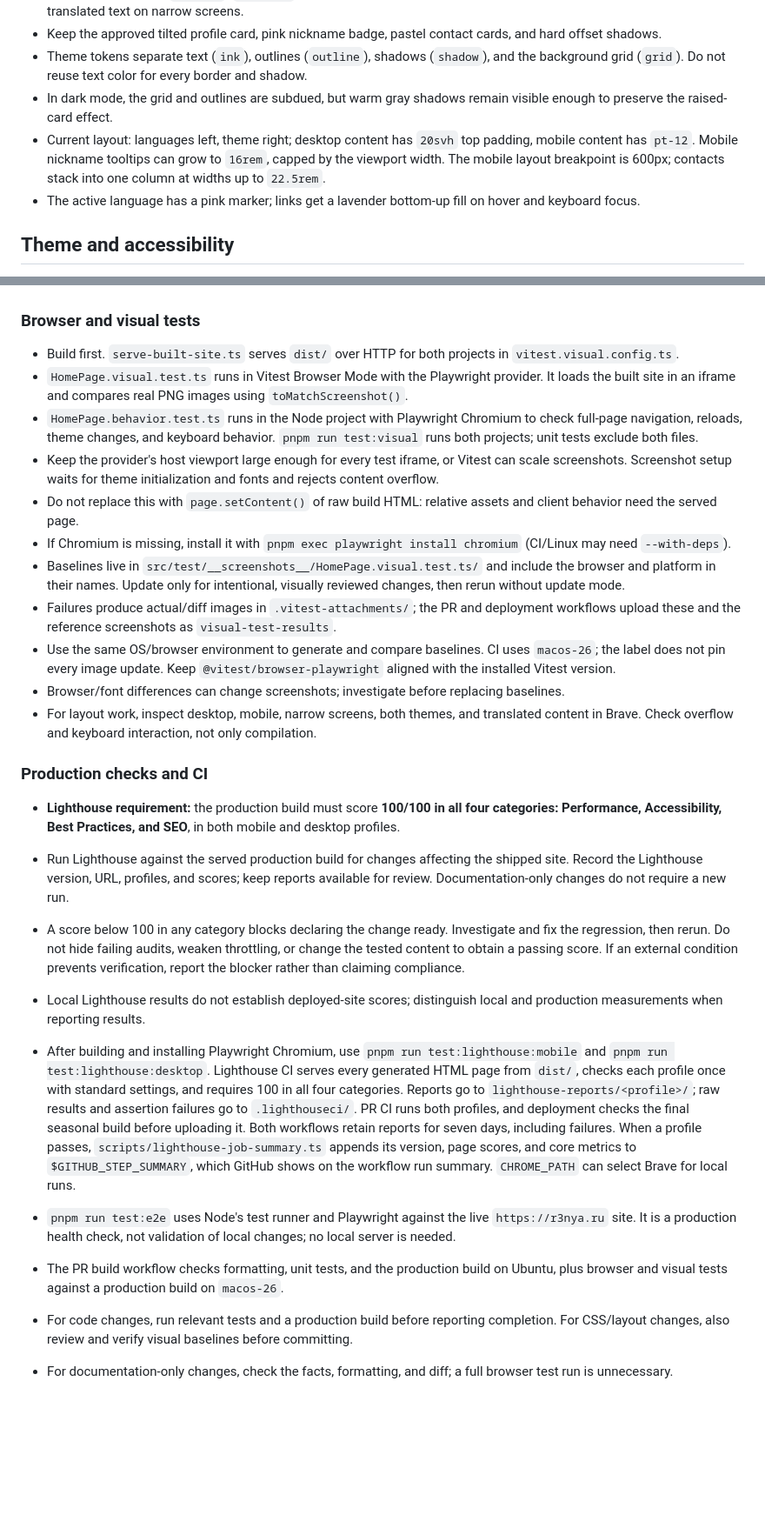
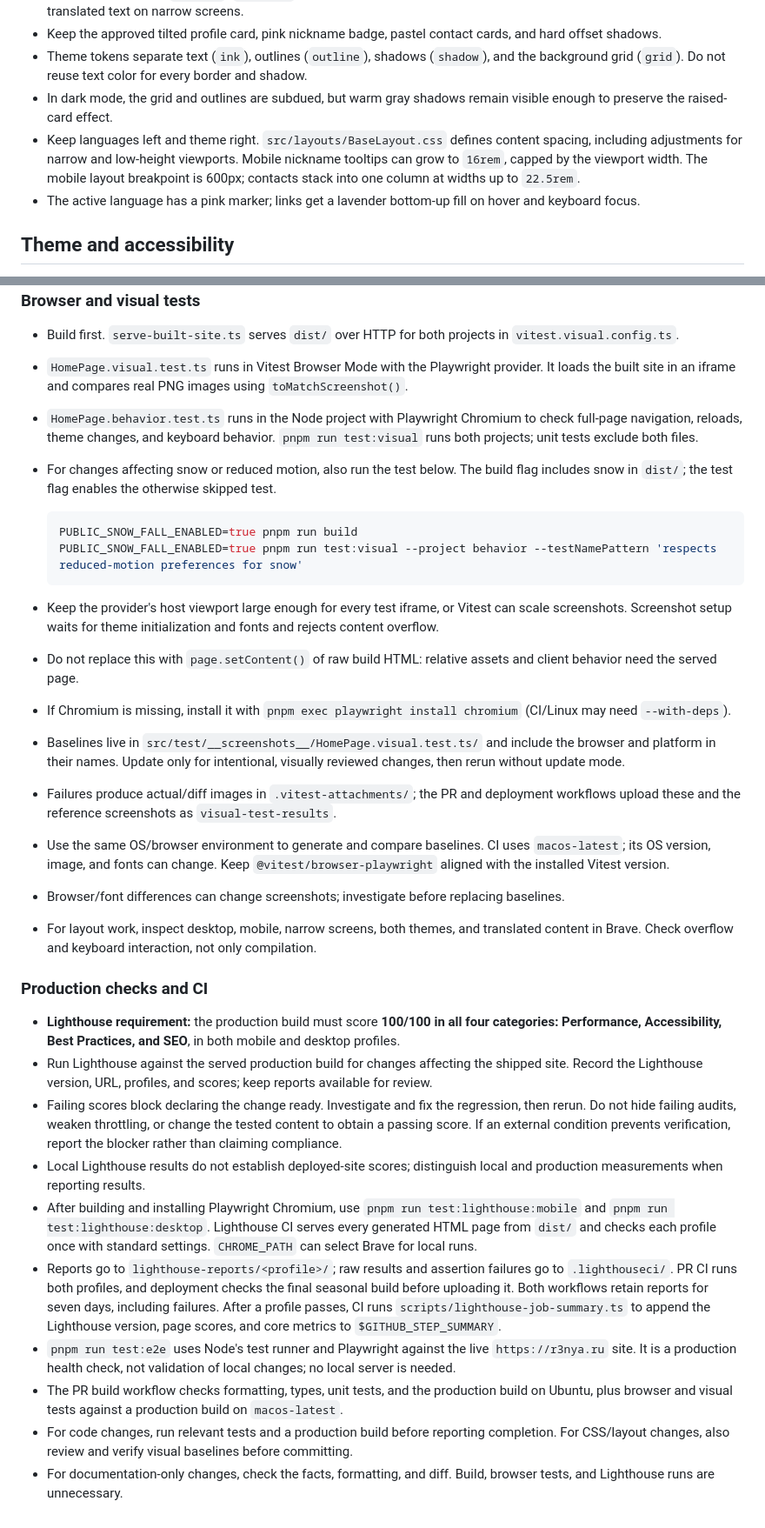
Before and after one commit to r3nya/r3nya.github.io, a Markdown page: AGENTS.md, 2 parts joined by grey strips. Shown at 87% size. Drawn GitHub-style; blank space fills up the shorter version.

Commit message:
docs: refresh repository agent guidance

````diff
--- a/AGENTS.md
+++ b/AGENTS.md
@@ -89,7 +89,7 @@ pnpm run clean                # Remove dist/
 - Keep the approved tilted profile card, pink nickname badge, pastel contact cards, and hard offset shadows.
 - Theme tokens separate text (`ink`), outlines (`outline`), shadows (`shadow`), and the background grid (`grid`). Do not reuse text color for every border and shadow.
 - In dark mode, the grid and outlines are subdued, but warm gray shadows remain visible enough to preserve the raised-card effect.
-- Current layout: languages left, theme right; desktop content has `20svh` top padding, mobile content has `pt-12`. Mobile nickname tooltips can grow to `16rem`, capped by the viewport width. The mobile layout breakpoint is 600px; contacts stack into one column at widths up to `22.5rem`.
+- Keep languages left and theme right. `src/layouts/BaseLayout.css` defines content spacing, including adjustments for narrow and low-height viewports. Mobile nickname tooltips can grow to `16rem`, capped by the viewport width. The mobile layout breakpoint is 600px; contacts stack into one column at widths up to `22.5rem`.
 - The active language has a pink marker; links get a lavender bottom-up fill on hover and keyboard focus.
 
 ## Theme and accessibility
@@ -118,24 +118,31 @@ pnpm run clean                # Remove dist/
 - Build first. `serve-built-site.ts` serves `dist/` over HTTP for both projects in `vitest.visual.config.ts`.
 - `HomePage.visual.test.ts` runs in Vitest Browser Mode with the Playwright provider. It loads the built site in an iframe and compares real PNG images using `toMatchScreenshot()`.
 - `HomePage.behavior.test.ts` runs in the Node project with Playwright Chromium to check full-page navigation, reloads, theme changes, and keyboard behavior. `pnpm run test:visual` runs both projects; unit tests exclude both files.
+- For changes affecting snow or reduced motion, also run the test below. The build flag includes snow in `dist/`; the test flag enables the otherwise skipped test.
+
+  ```bash
+  PUBLIC_SNOW_FALL_ENABLED=true pnpm run build
+  PUBLIC_SNOW_FALL_ENABLED=true pnpm run test:visual --project behavior --testNamePattern 'respects reduced-motion preferences for snow'
+  ```
+
 - Keep the provider's host viewport large enough for every test iframe, or Vitest can scale screenshots. Screenshot setup waits for theme initialization and fonts and rejects content overflow.
 - Do not replace this with `page.setContent()` of raw build HTML: relative assets and client behavior need the served page.
 - If Chromium is missing, install it with `pnpm exec playwright install chromium` (CI/Linux may need `--with-deps`).
 - Baselines live in `src/test/__screenshots__/HomePage.visual.test.ts/` and include the browser and platform in their names. Update only for intentional, visually reviewed changes, then rerun without update mode.
 - Failures produce actual/diff images in `.vitest-attachments/`; the PR and deployment workflows upload these and the reference screenshots as `visual-test-results`.
-- Use the same OS/browser environment to generate and compare baselines. CI uses `macos-26`; the label does not pin every image update. Keep `@vitest/browser-playwright` aligned with the installed Vitest version.
+- Use the same OS/browser environment to generate and compare baselines. CI uses `macos-latest`; its OS version, image, and fonts can change. Keep `@vitest/browser-playwright` aligned with the installed Vitest version.
 - Browser/font differences can change screenshots; investigate before replacing baselines.
 - For layout work, inspect desktop, mobile, narrow screens, both themes, and translated content in Brave. Check overflow and keyboard interaction, not only compilation.
 
 ### Production checks and CI
 
 - **Lighthouse requirement:** the production build must score **100/100 in all four categories: Performance, Accessibility, Best Practices, and SEO**, in both mobile and desktop profiles.
-- Run Lighthouse against the served production build for changes affecting the shipped site. Record the Lighthouse version, URL, profiles, and scores; keep reports available for review. Documentation-only changes do not require a new run.
-- A score below 100 in any category blocks declaring the change ready. Investigate and fix the regression, then rerun. Do not hide failing audits, weaken throttling, or change the tested content to obtain a passing score. If an external condition prevents verification, report the blocker rather than claiming compliance.
+- Run Lighthouse against the served production build for changes affecting the shipped site. Record the Lighthouse version, URL, profiles, and scores; keep reports available for review.
+- Failing scores block declaring the change ready. Investigate and fix the regression, then rerun. Do not hide failing audits, weaken throttling, or change the tested content to obtain a passing score. If an external condition prevents verification, report the blocker rather than claiming compliance.
 - Local Lighthouse results do not establish deployed-site scores; distinguish local and production measurements when reporting results.
-- After building and installing Playwright Chromium, use `pnpm run test:lighthouse:mobile` and `pnpm run test:lighthouse:desktop`. Lighthouse CI serves every generated HTML page from `dist/`, checks each profile once with standard settings, and requires 100 in all four categories. Reports go to `lighthouse-reports/<profile>/`; raw results and assertion failures go to `.lighthouseci/`. PR CI runs both profiles, and deployment checks the final seasonal build before uploading it. Both workflows retain reports for seven days, including failures. When a profile passes, `scripts/lighthouse-job-summary.ts` appends its version, page scores, and core metrics to `$GITHUB_STEP_SUMMARY`, which GitHub shows on the workflow run summary. `CHROME_PATH` can select Brave for local runs.
-
+- After building and installing Playwright Chromium, use `pnpm run test:lighthouse:mobile` and `pnpm run test:lighthouse:desktop`. Lighthouse CI serves every generated HTML page from `dist/` and checks each profile once with standard settings. `CHROME_PATH` can select Brave for local runs.
+- Reports go to `lighthouse-reports/<profile>/`; raw results and assertion failures go to `.lighthouseci/`. PR CI runs both profiles, and deployment checks the final seasonal build before uploading it. Both workflows retain reports for seven days, including failures. After a profile passes, CI runs `scripts/lighthouse-job-summary.ts` to append the Lighthouse version, page scores, and core metrics to `$GITHUB_STEP_SUMMARY`.
 - `pnpm run test:e2e` uses Node's test runner and Playwright against the live `https://r3nya.ru` site. It is a production health check, not validation of local changes; no local server is needed.
-- The PR build workflow checks formatting, unit tests, and the production build on Ubuntu, plus browser and visual tests against a production build on `macos-26`.
+- The PR build workflow checks formatting, types, unit tests, and the production build on Ubuntu, plus browser and visual tests against a production build on `macos-latest`.
 - For code changes, run relevant tests and a production build before reporting completion. For CSS/layout changes, also review and verify visual baselines before committing.
-- For documentation-only changes, check the facts, formatting, and diff; a full browser test run is unnecessary.
+- For documentation-only changes, check the facts, formatting, and diff. Build, browser tests, and Lighthouse runs are unnecessary.
````
